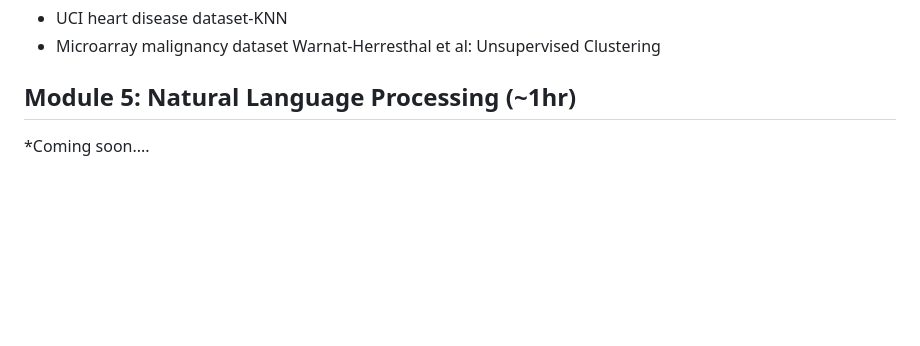
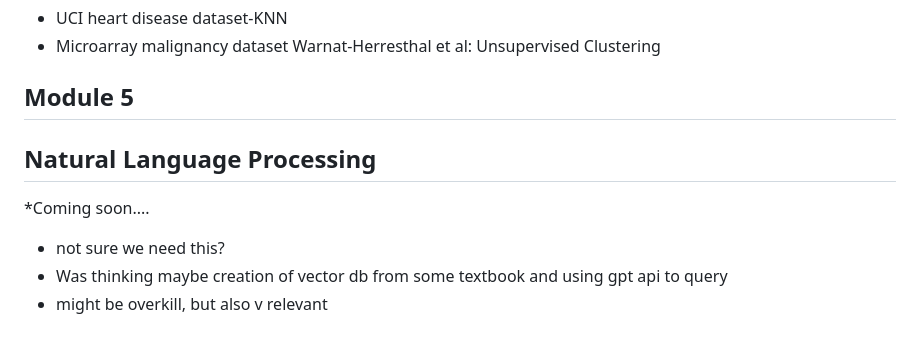
Before and after one commit to monkeygobah/code_grand_rounds, a Markdown page: README.md, the part around the change printed below. GitHub-like rendering; blank space fills up the shorter version.

```diff
--- a/README.md
+++ b/README.md
@@ -130,5 +146,9 @@
   * UCI heart disease dataset-KNN
   * Microarray malignancy dataset Warnat-Herresthal et al: Unsupervised Clustering
 
-## Module 5: Natural Language Processing (~1hr)
+## Module 5
+## Natural Language Processing
 *Coming soon....
+* not sure we need this?
+* Was thinking maybe creation of vector db from some textbook and using gpt api to query
+* might be overkill, but also v relevant
```
Also changed, not shown: other parts of README.md (+30 -14 lines).
